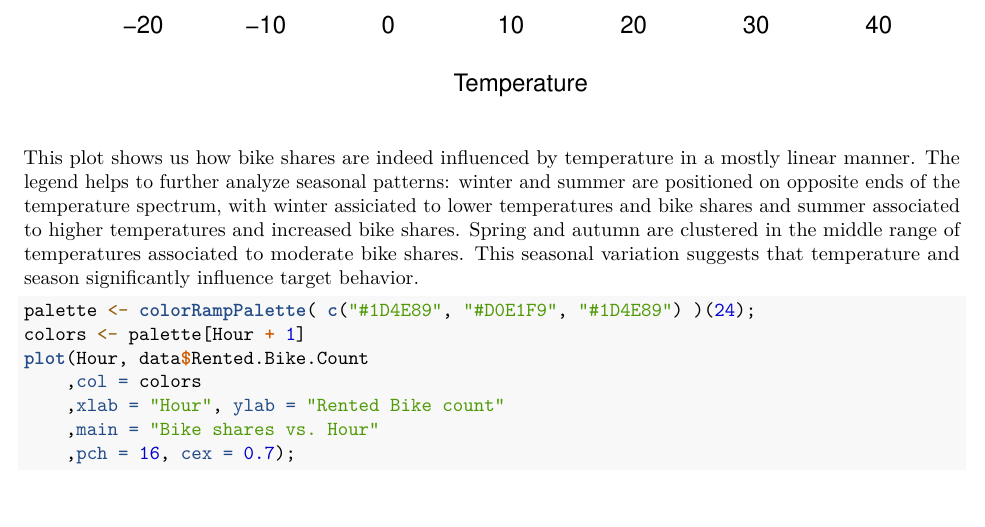
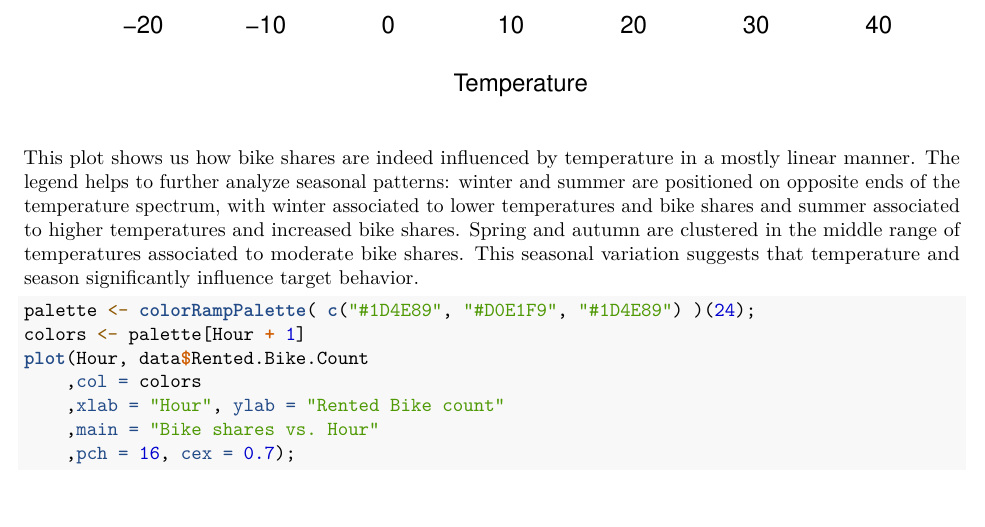
Before and after one commit to jackinblack/unipd-data-science-statistical-learning-course, an R Markdown document (rpt/main.Rmd): part of page 10 of 19, cut so that both start at the same text. Rendered offline with R 4.5, knitr and Pandoc, then LaTeX, with nearby package versions.

Commit message:
Update main.Rmd

````diff
--- a/rpt/main.Rmd
+++ b/rpt/main.Rmd
@@ -249,7 +249,7 @@ lines(loess.smooth(data$Temperature, data$Rented.Bike.Count), lty = 1, col = 1);
 ```
 
 This plot shows us how bike shares are indeed influenced by temperature in a mostly linear manner.
-The legend helps to further analyze seasonal patterns: winter and summer are positioned on opposite ends of the temperature spectrum, with winter assiciated to lower temperatures and bike shares and summer associated to higher temperatures and increased bike shares. Spring and autumn are clustered in the middle range of temperatures associated to moderate bike shares. This seasonal variation suggests that temperature and season significantly influence target behavior.
+The legend helps to further analyze seasonal patterns: winter and summer are positioned on opposite ends of the temperature spectrum, with winter associated to lower temperatures and bike shares and summer associated to higher temperatures and increased bike shares. Spring and autumn are clustered in the middle range of temperatures associated to moderate bike shares. This seasonal variation suggests that temperature and season significantly influence target behavior.
 
 ```{r}
 palette <- colorRampPalette( c("#1D4E89", "#D0E1F9", "#1D4E89") )(24);
````
